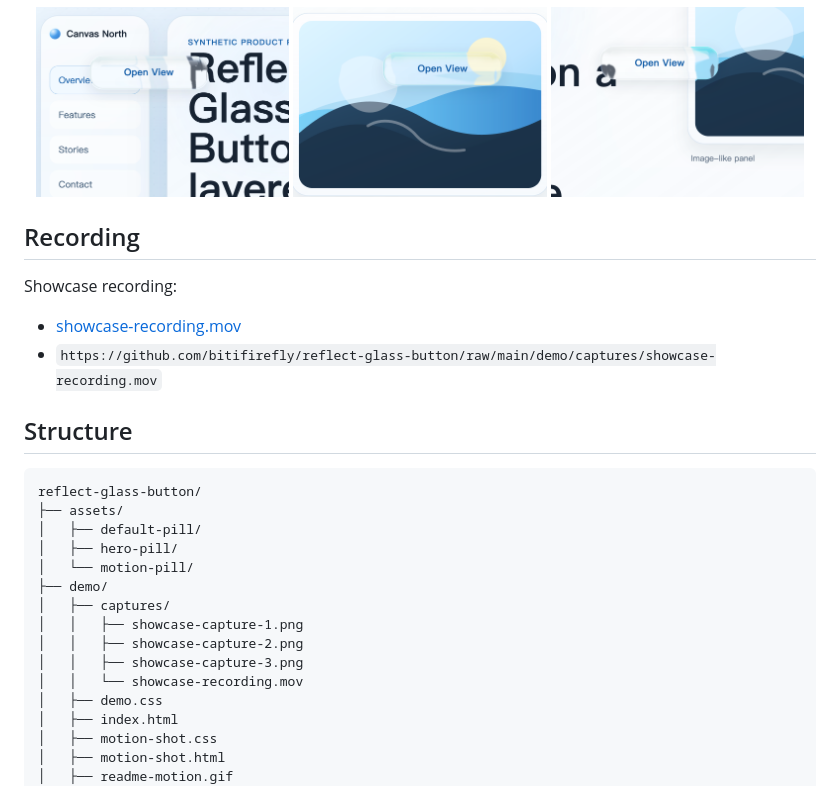
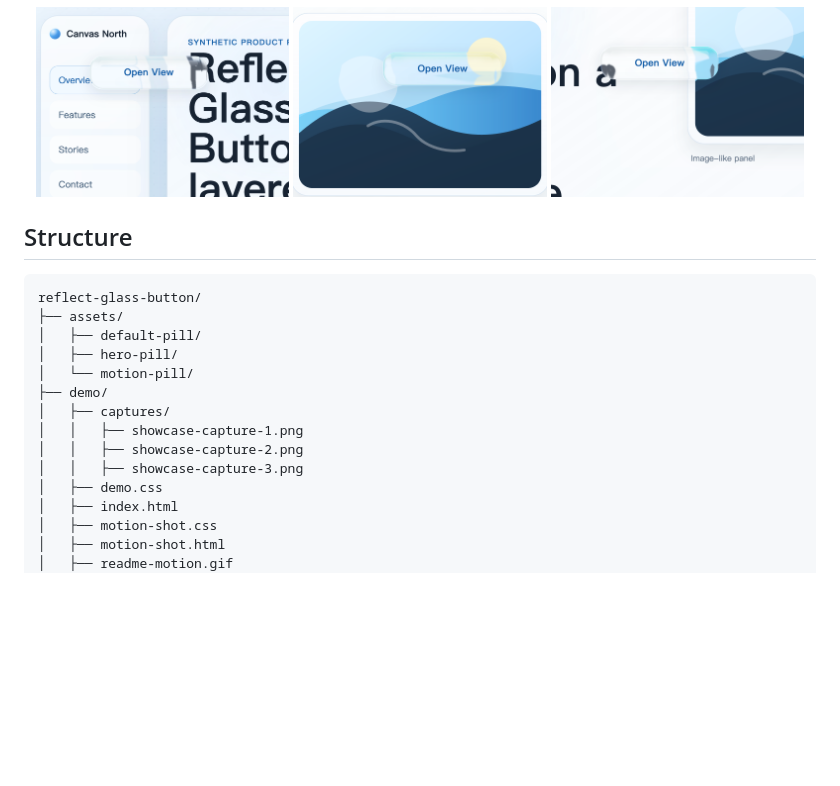
Before and after one commit to bitifirefly/reflect-glass-button, a Markdown page: README.md, the part around the change. Drawn GitHub-style; blank space fills up the shorter version.

Commit message:
Remove bundled showcase video

````diff
--- a/README.md
+++ b/README.md
@@ -17,13 +17,6 @@ Three captures from the live showcase composition:
   <img src="./demo/captures/showcase-capture-3.png" width="32%" alt="Reflect Glass Button showcase capture 3" />
 </p>
 
-## Recording
-
-Showcase recording:
-
-- [showcase-recording.mov](./demo/captures/showcase-recording.mov)
-- `https://github.com/bitifirefly/reflect-glass-button/raw/main/demo/captures/showcase-recording.mov`
-
 ## Structure
 
 ```text
@@ -37,7 +30,6 @@ reflect-glass-button/
 │   │   ├── showcase-capture-1.png
 │   │   ├── showcase-capture-2.png
 │   │   ├── showcase-capture-3.png
-│   │   └── showcase-recording.mov
 │   ├── demo.css
 │   ├── index.html
 │   ├── motion-shot.css
````
